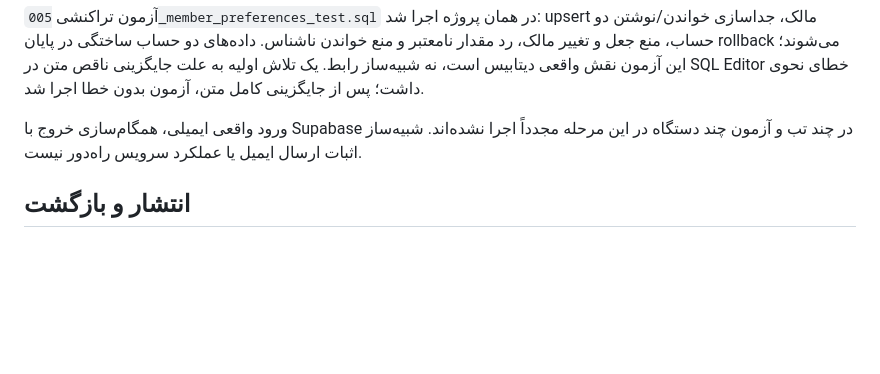
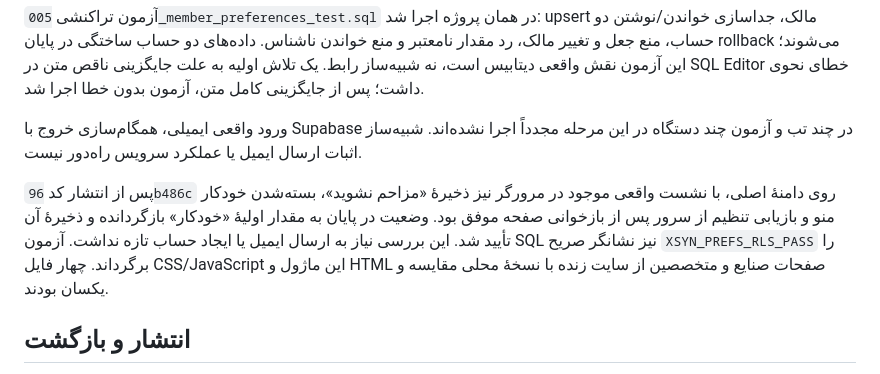
Before and after one commit to pkavianifar3-dot/xsyn-website, a Markdown page: docs/xsyn-account-menu-preview.fa.md, the part around the change. Rendered like a GitHub page; blank space fills up the shorter version.

Commit message:
Document live XSYN preference and deployment verification

```diff
--- a/docs/xsyn-account-menu-preview.fa.md
+++ b/docs/xsyn-account-menu-preview.fa.md
@@ -29,6 +29,8 @@
 
 ورود واقعی ایمیلی، همگام‌سازی خروج با Supabase در چند تب و آزمون چند دستگاه در این مرحله مجدداً اجرا نشده‌اند. شبیه‌ساز اثبات ارسال ایمیل یا عملکرد سرویس راه‌دور نیست.
 
+پس از انتشار کد `96b486c` روی دامنهٔ اصلی، با نشست واقعی موجود در مرورگر نیز ذخیرهٔ «مزاحم نشوید»، بسته‌شدن خودکار منو و بازیابی تنظیم از سرور پس از بازخوانی صفحه موفق بود. وضعیت در پایان به مقدار اولیهٔ «خودکار» بازگردانده و ذخیرهٔ آن تأیید شد. این بررسی نیاز به ارسال ایمیل یا ایجاد حساب تازه نداشت. آزمون SQL نیز نشانگر صریح `XSYN_PREFS_RLS_PASS` را برگرداند. چهار فایل CSS/JavaScript این ماژول و HTML صفحات صنایع و متخصصین از سایت زنده با نسخهٔ محلی مقایسه و یکسان بودند.
+
 ## انتشار و بازگشت
 
 کاربر پیش‌نمایش را تأیید و commit و push همین قابلیت را مجاز کرده است. برای بازگشت پس از انتشار، commit همین تغییر را با یک commit بازگردانی برگردانید؛ از reset یا تغییر فایل‌های کاربر استفاده نشود. جدول خصوصی می‌تواند باقی بماند و به عملکرد نسخهٔ قبلی آسیبی نمی‌زند. حذف جدول، تنظیمات ذخیره‌شده را از بین می‌برد و فقط با تصمیم جداگانه و تهیهٔ نسخهٔ پشتیبان انجام شود. فایل‌های پیکربندی محلی Supabase که پیش از این کار وجود داشته‌اند، جزو این تغییر نیستند.
```
